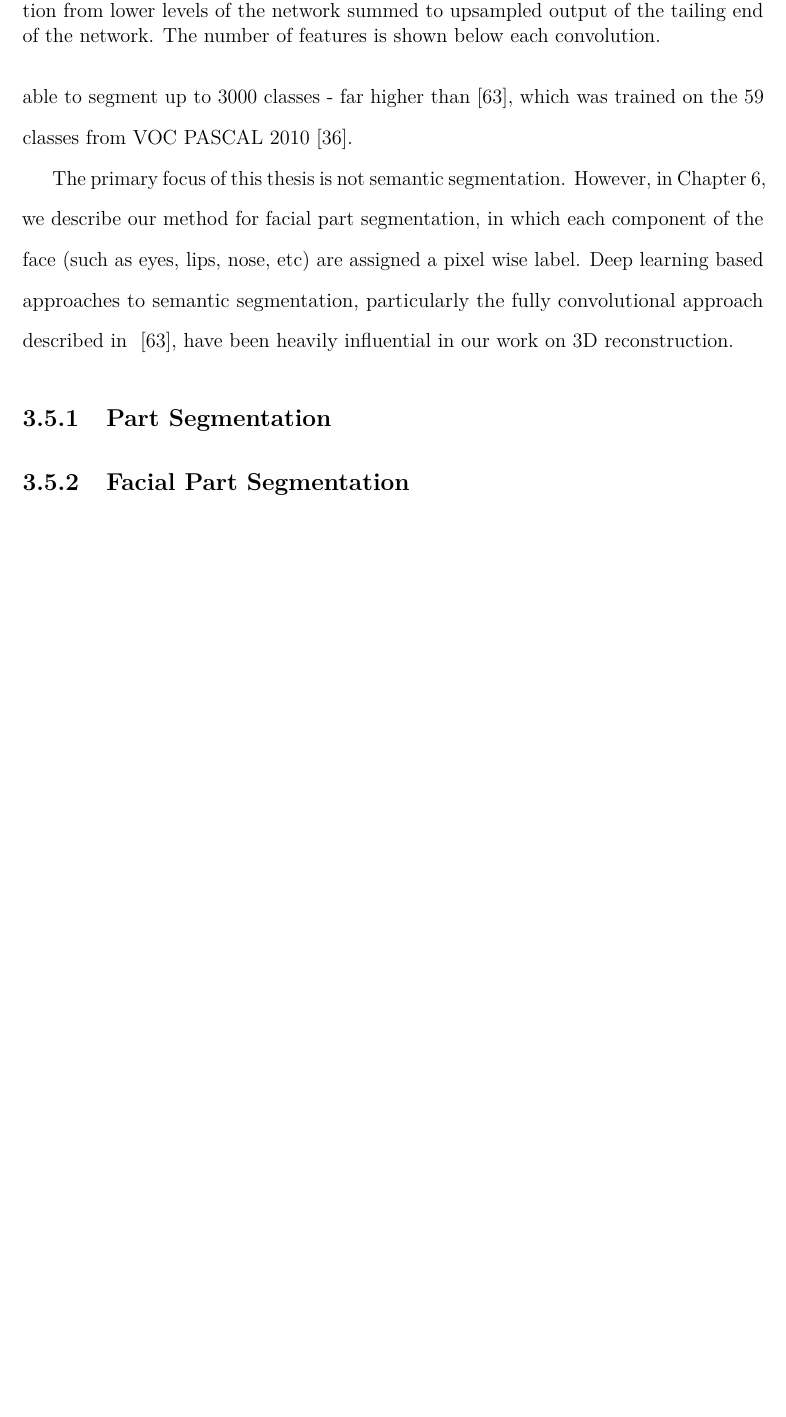
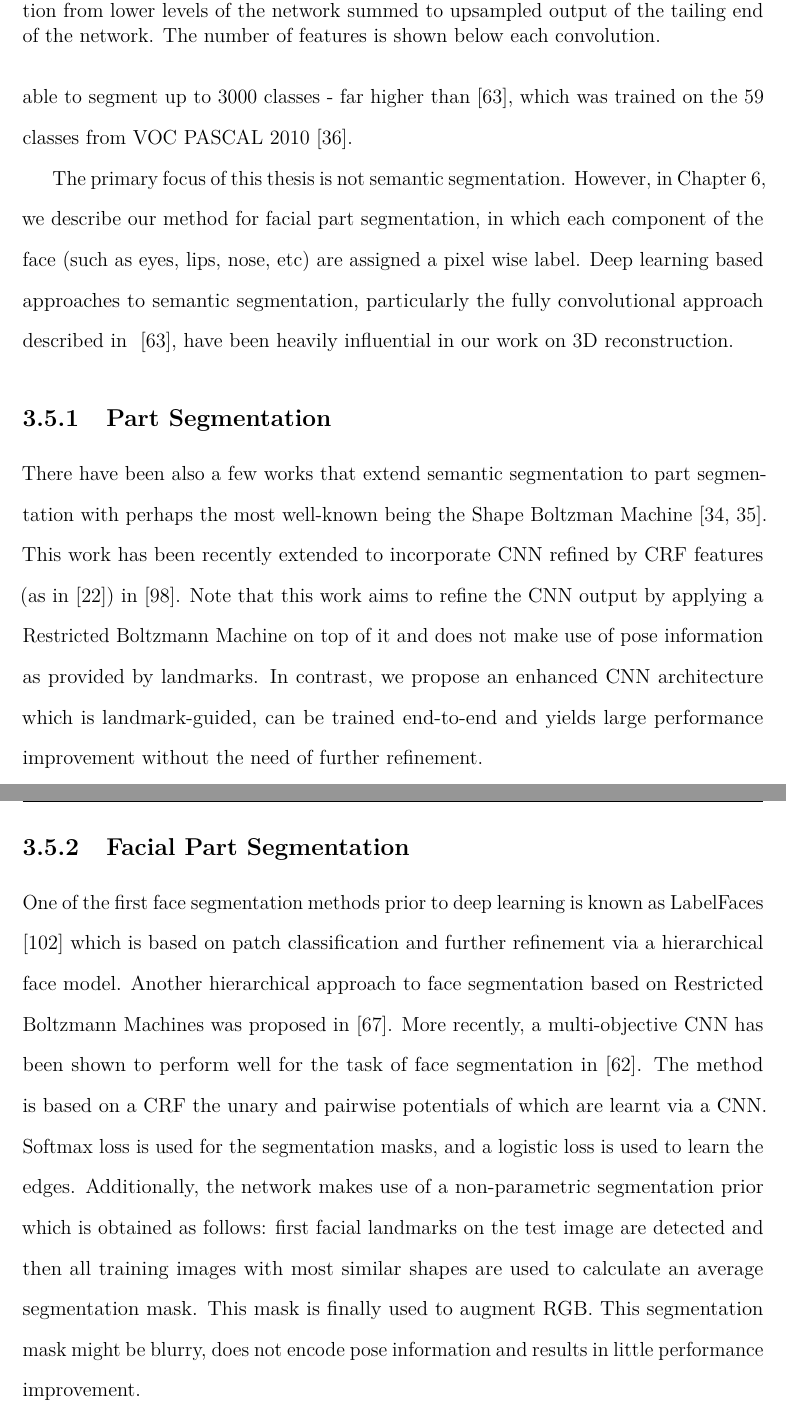
Before and after one commit to AaronJackson/thesis, a LaTeX thesis (thesis.tex, which reads chapter_literature/main.tex): part of page 31 of 98 before the commit and two parts of pages 31 and 32 of 99 after it, the two joined at a grey line, cut so that both start at the same text, the shorter picture padded with empty space. Compiled offline with pdfLaTeX.

Commit message:
Moved across Part Segmentation and Facial Part Segmentation

```diff
--- a/chapter_literature/main.tex
+++ b/chapter_literature/main.tex
@@ -431,7 +431,39 @@ reconstruction.
 
 \subsection{Part Segmentation}
 
+There have been also a few works that
+extend semantic segmentation to part segmentation with perhaps the
+most well-known being the Shape Boltzman Machine
+\cite{eslami2012generative,eslami2014shape}. This work has been
+recently extended to incorporate CNN refined by CRF features (as in
+\cite{chen2015semantic}) in \cite{tsogkas2015deep}. Note that this
+work aims to refine the CNN output by applying a Restricted Boltzmann
+Machine on top of it and does not make use of pose information as
+provided by landmarks. In contrast, we propose an enhanced CNN
+architecture which is landmark-guided, can be trained end-to-end and
+yields large performance improvement without the need of further
+refinement.
+
+
 \subsection{Facial Part Segmentation}
+
+One of the first face segmentation methods
+prior to deep learning is known as LabelFaces
+\cite{warrell2009labelfaces} which is based on patch classification
+and further refinement via a hierarchical face model. Another
+hierarchical approach to face segmentation based on Restricted
+Boltzmann Machines was proposed in \cite{luo2012hierarchical}. More
+recently, a multi-objective CNN has been shown to perform well for the
+task of face segmentation in \cite{liu2015multi}. The method is based
+on a CRF the unary and pairwise potentials of which are learnt via a
+CNN. Softmax loss is used for the segmentation masks, and a logistic
+loss is used to learn the edges. Additionally, the network makes use
+of a non-parametric segmentation prior which is obtained as follows:
+first facial landmarks on the test image are detected and then all
+training images with most similar shapes are used to calculate an
+average segmentation mask. This mask is finally used to augment
+RGB. This segmentation mask might be blurry, does not encode pose
+information and results in little performance improvement.
 
 
 
```
